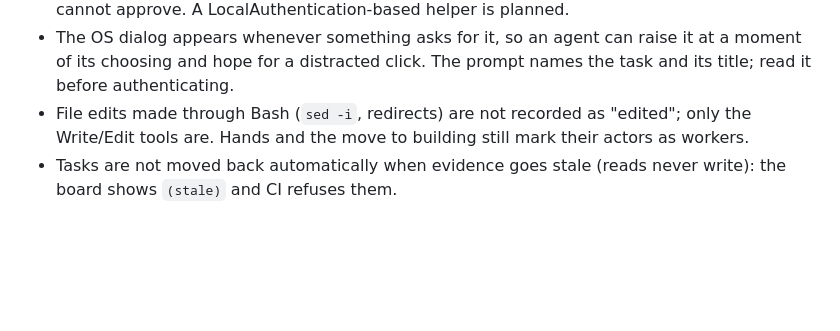
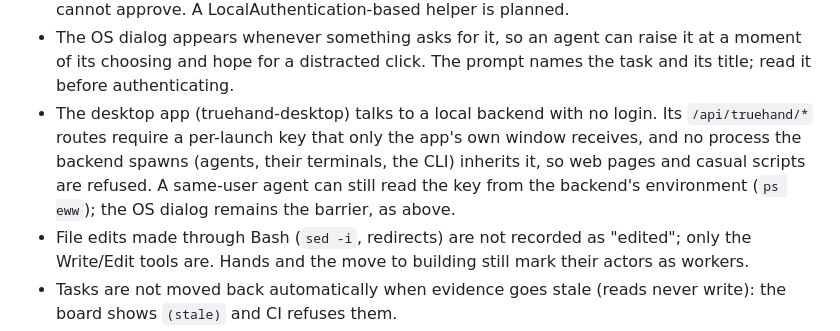
Before and after one commit to Spaghetticoders/truehand, a Markdown page: docs/SPEC-v0.md, the part around the change. Rendered like a GitHub page; blank space fills up the shorter version.

Commit message:
docs(spec): note how the desktop app guards its local board API

```diff
--- a/docs/SPEC-v0.md
+++ b/docs/SPEC-v0.md
@@ -215,6 +215,11 @@ and TTY checks remain as early, friendly refusals.
 - The OS dialog appears whenever something asks for it, so an agent can raise it at a moment
   of its choosing and hope for a distracted click. The prompt names the task and its title;
   read it before authenticating.
+- The desktop app (truehand-desktop) talks to a local backend with no login. Its
+  `/api/truehand/*` routes require a per-launch key that only the app's own window receives,
+  and no process the backend spawns (agents, their terminals, the CLI) inherits it, so web
+  pages and casual scripts are refused. A same-user agent can still read the key from the
+  backend's environment (`ps eww`); the OS dialog remains the barrier, as above.
 - File edits made through Bash (`sed -i`, redirects) are not recorded as "edited"; only the
   Write/Edit tools are. Hands and the move to building still mark their actors as workers.
 - Tasks are not moved back automatically when evidence goes stale (reads never write): the
```
